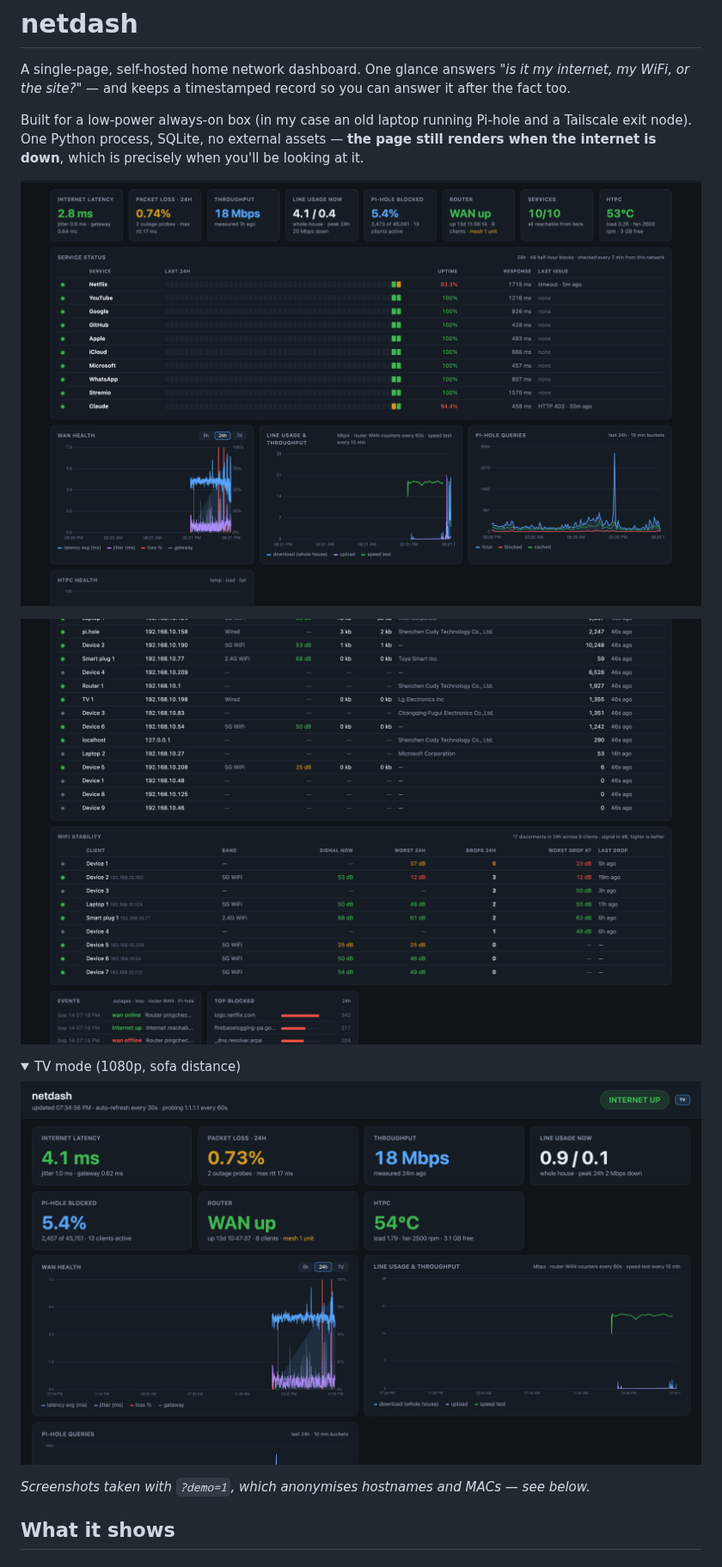
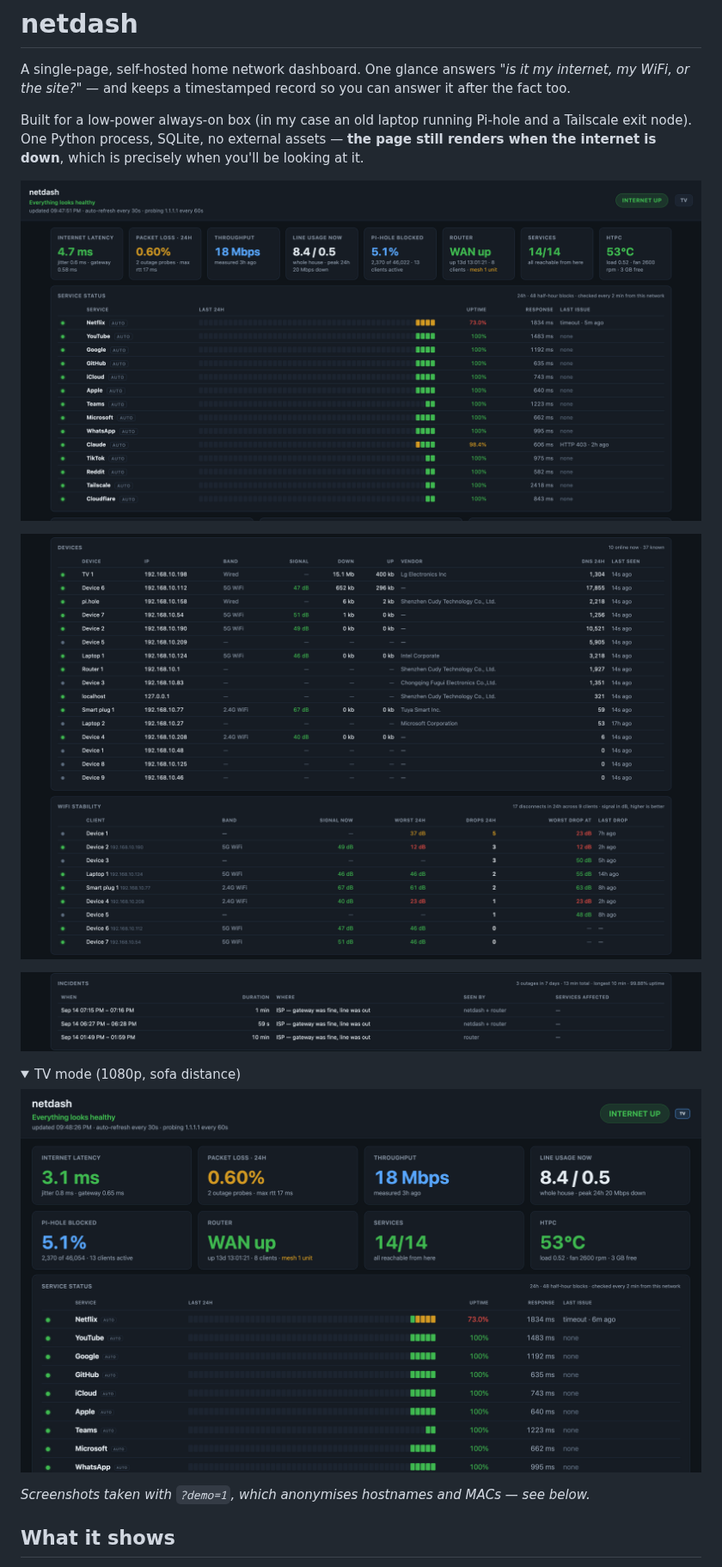
Before and after one commit to dnaidoo621/netdash, a Markdown page: README.md, the part around one of its changes. Shown at 86% size. GitHub-like rendering; pictures changed too: docs/devices.png, docs/incidents.png (added), docs/overview.png; folded sections open.

Commit message:
Refresh README screenshots for services, auto-detect tags, and incidents

```diff
--- a/README.md
+++ b/README.md
@@ -8,5 +8,7 @@ Built for a low-power always-on box (in my case an old laptop running Pi-hole an
 
 ![Devices with per-client signal and rate, and the WiFi stability table](docs/devices.png)
+
+![Incidents — outages grouped with duration, cause, and a 7-day uptime summary](docs/incidents.png)
 
 <details>
 <summary>TV mode (1080p, sofa distance)</summary>
```
Also changed, not shown: other parts of README.md (+1 -1 lines).
